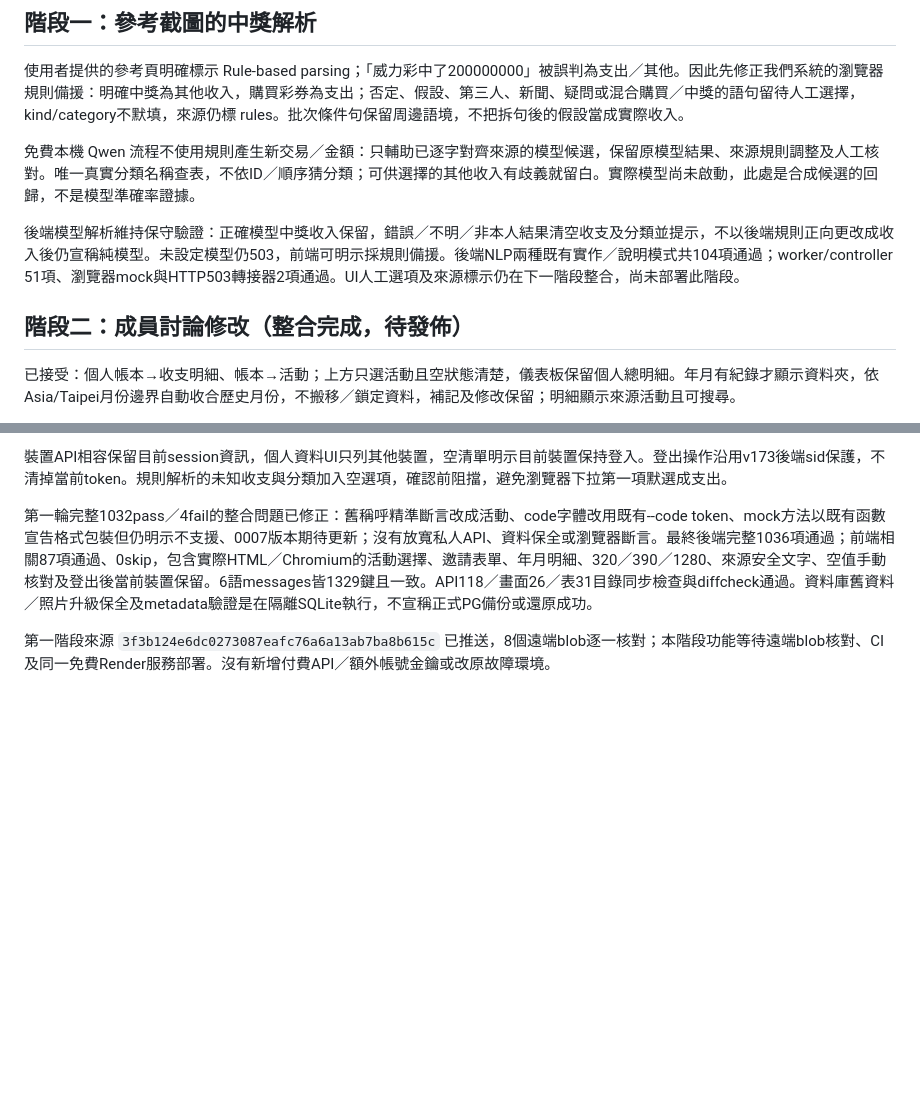
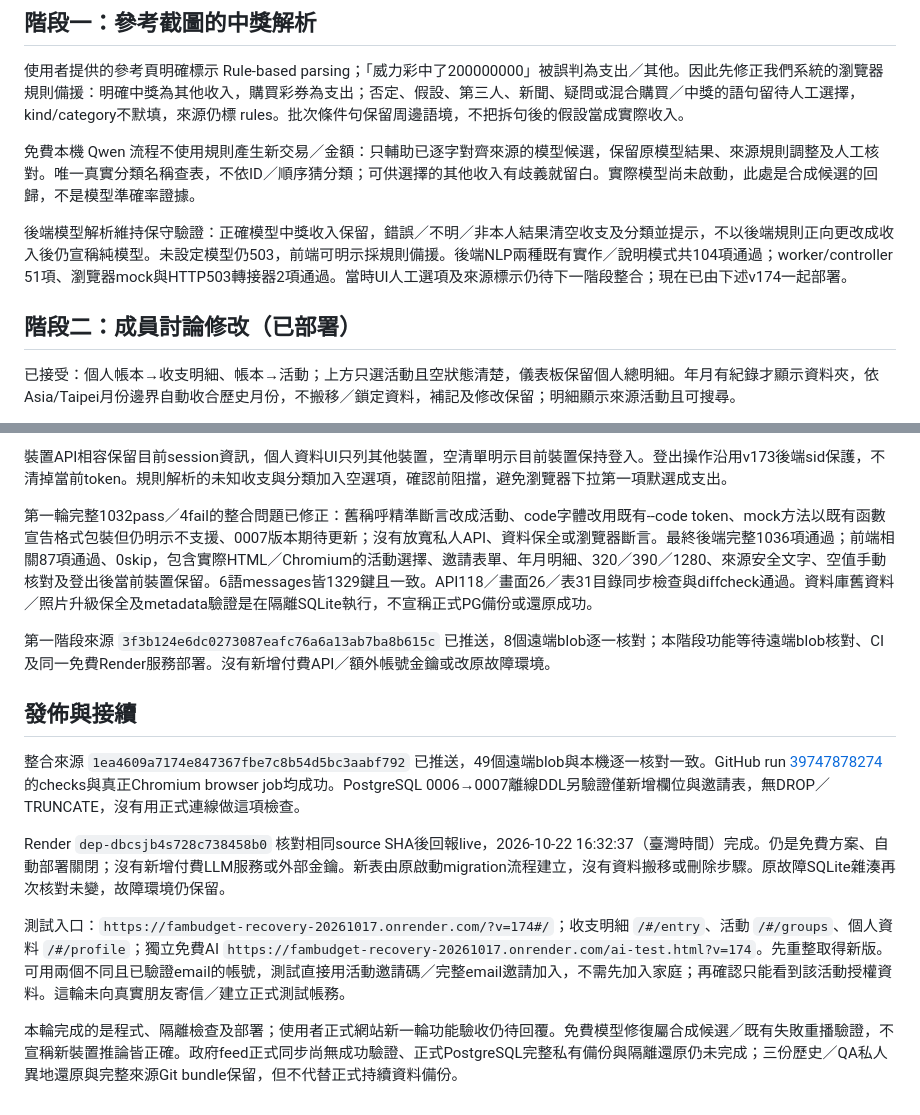
Before and after one commit to ChunWei-0801/-, a Markdown page: docs/WORKLOG-20261022.md, 2 parts joined by grey strips. GitHub-like rendering; blank space fills up the shorter version.

```diff
--- a/docs/WORKLOG-20261022.md
+++ b/docs/WORKLOG-20261022.md
@@ -10,9 +10,9 @@
 
 免費本機 Qwen 流程不使用規則產生新交易／金額：只輔助已逐字對齊來源的模型候選，保留原模型結果、來源規則調整及人工核對。唯一真實分類名稱查表，不依ID／順序猜分類；可供選擇的其他收入有歧義就留白。實際模型尚未啟動，此處是合成候選的回歸，不是模型準確率證據。
 
-後端模型解析維持保守驗證：正確模型中獎收入保留，錯誤／不明／非本人結果清空收支及分類並提示，不以後端規則正向更改成收入後仍宣稱純模型。未設定模型仍503，前端可明示採規則備援。後端NLP兩種既有實作／說明模式共104項通過；worker/controller 51項、瀏覽器mock與HTTP503轉接器2項通過。UI人工選項及來源標示仍在下一階段整合，尚未部署此階段。
+後端模型解析維持保守驗證：正確模型中獎收入保留，錯誤／不明／非本人結果清空收支及分類並提示，不以後端規則正向更改成收入後仍宣稱純模型。未設定模型仍503，前端可明示採規則備援。後端NLP兩種既有實作／說明模式共104項通過；worker/controller 51項、瀏覽器mock與HTTP503轉接器2項通過。當時UI人工選項及來源標示仍待下一階段整合；現在已由下述v174一起部署。
 
-## 階段二：成員討論修改（整合完成，待發佈）
+## 階段二：成員討論修改（已部署）
 
 已接受：個人帳本→收支明細、帳本→活動；上方只選活動且空狀態清楚，儀表板保留個人總明細。年月有紀錄才顯示資料夾，依Asia/Taipei月份邊界自動收合歷史月份，不搬移／鎖定資料，補記及修改保留；明細顯示來源活動且可搜尋。
 
@@ -33,3 +33,13 @@ GET /api/transactions/archives 提供有紀錄的年月／筆數及Asia/Taipei c
 第一輪完整1032pass／4fail的整合問題已修正：舊稱呼精準斷言改成活動、code字體改用既有--code token、mock方法以既有函數宣告格式包裝但仍明示不支援、0007版本期待更新；沒有放寬私人API、資料保全或瀏覽器斷言。最終後端完整1036項通過；前端相關87項通過、0skip，包含實際HTML／Chromium的活動選擇、邀請表單、年月明細、320／390／1280、來源安全文字、空值手動核對及登出後當前裝置保留。6語messages皆1329鍵且一致。API118／畫面26／表31目錄同步檢查與diffcheck通過。資料庫舊資料／照片升級保全及metadata驗證是在隔離SQLite執行，不宣稱正式PG備份或還原成功。
 
 第一階段來源 `3f3b124e6dc0273087eafc76a6a13ab7ba8b615c` 已推送，8個遠端blob逐一核對；本階段功能等待遠端blob核對、CI及同一免費Render服務部署。沒有新增付費API／額外帳號金鑰或改原故障環境。
+
+## 發佈與接續
+
+整合來源 `1ea4609a7174e847367fbe7c8b54d5bc3aabf792` 已推送，49個遠端blob與本機逐一核對一致。GitHub run [39747878274](https://github.com/ChunWei-0801/-/actions/runs/39747878274) 的checks與真正Chromium browser job均成功。PostgreSQL 0006→0007離線DDL另驗證僅新增欄位與邀請表，無DROP／TRUNCATE，沒有用正式連線做這項檢查。
+
+Render `dep-dbcsjb4s728c738458b0` 核對相同source SHA後回報live，2026-10-22 16:32:37（臺灣時間）完成。仍是免費方案、自動部署關閉；沒有新增付費LLM服務或外部金鑰。新表由原啟動migration流程建立，沒有資料搬移或刪除步驟。原故障SQLite雜湊再次核對未變，故障環境仍保留。
+
+測試入口：`https://fambudget-recovery-20261017.onrender.com/?v=174#/`；收支明細 `/#/entry`、活動 `/#/groups`、個人資料 `/#/profile`；獨立免費AI `https://fambudget-recovery-20261017.onrender.com/ai-test.html?v=174`。先重整取得新版。可用兩個不同且已驗證email的帳號，測試直接用活動邀請碼／完整email邀請加入，不需先加入家庭；再確認只能看到該活動授權資料。這輪未向真實朋友寄信／建立正式測試帳務。
+
+本輪完成的是程式、隔離檢查及部署；使用者正式網站新一輪功能驗收仍待回覆。免費模型修復屬合成候選／既有失敗重播驗證，不宣稱新裝置推論皆正確。政府feed正式同步尚無成功驗證、正式PostgreSQL完整私有備份與隔離還原仍未完成；三份歷史／QA私人異地還原與完整來源Git bundle保留，但不代替正式持續資料備份。
```
Also changed, not shown: docs/FREE-LLM.md (+2 -0 lines), docs/PRODUCTION-ACCEPTANCE.md (+35 -17 lines).
